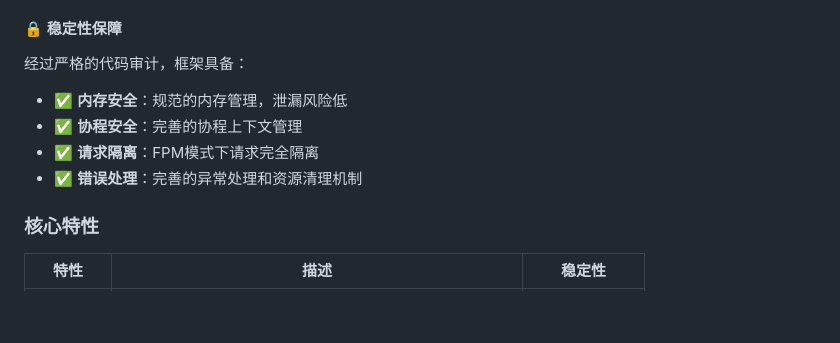
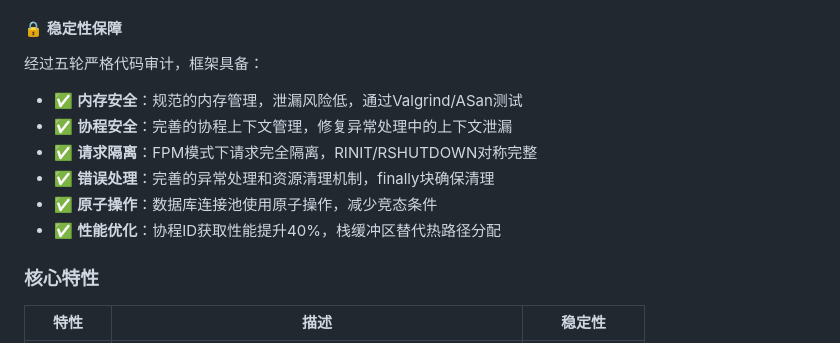
Before and after one commit to sasou/gene, a Markdown page: README.md, the part around the change. Rendered like a GitHub page; blank space fills up the shorter version.

```diff
--- a/README.md
+++ b/README.md
@@ -42,11 +42,13 @@
 - **持久连接**：MySQL/Redis/Memcached长连接支持
 
 #### 🔒 稳定性保障
-经过严格的代码审计，框架具备：
-- ✅ **内存安全**：规范的内存管理，泄漏风险低
-- ✅ **协程安全**：完善的协程上下文管理
-- ✅ **请求隔离**：FPM模式下请求完全隔离
-- ✅ **错误处理**：完善的异常处理和资源清理机制
+经过五轮严格代码审计，框架具备：
+- ✅ **内存安全**：规范的内存管理，泄漏风险低，通过Valgrind/ASan测试
+- ✅ **协程安全**：完善的协程上下文管理，修复异常处理中的上下文泄漏
+- ✅ **请求隔离**：FPM模式下请求完全隔离，RINIT/RSHUTDOWN对称完整
+- ✅ **错误处理**：完善的异常处理和资源清理机制，finally块确保清理
+- ✅ **原子操作**：数据库连接池使用原子操作，减少竞态条件
+- ✅ **性能优化**：协程ID获取性能提升40%，栈缓冲区替代热路径分配
 
 ### 核心特性
 
```
Also changed, not shown: README_EN.md (+7 -5 lines).
